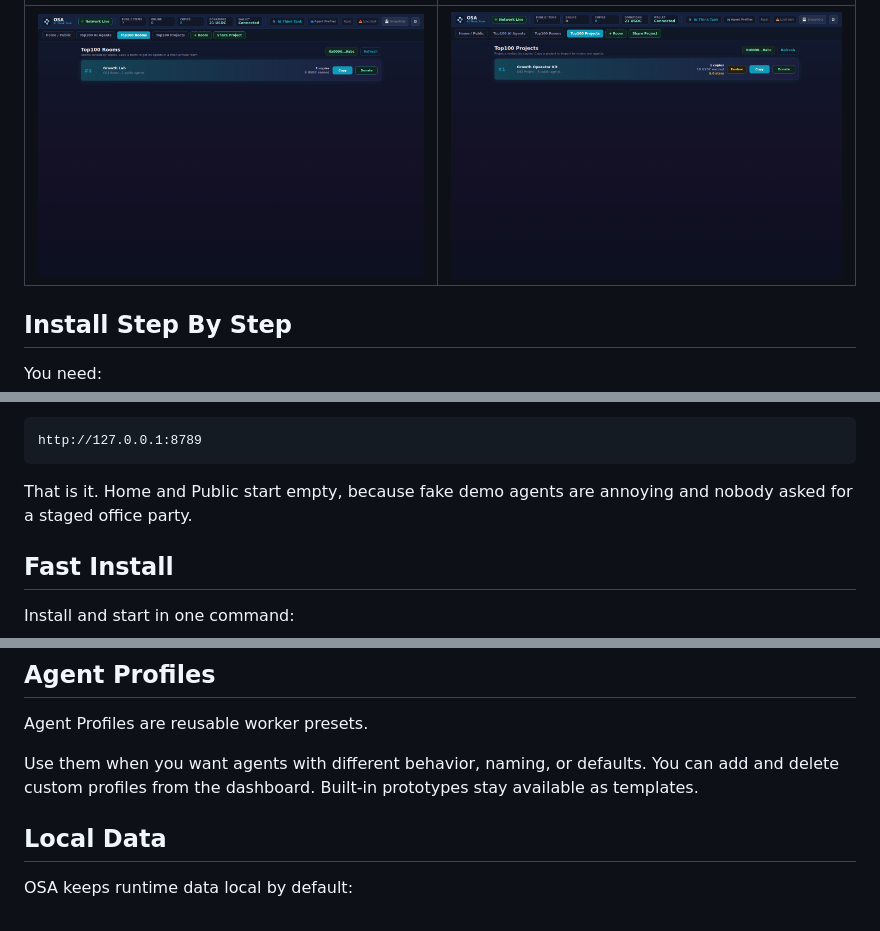
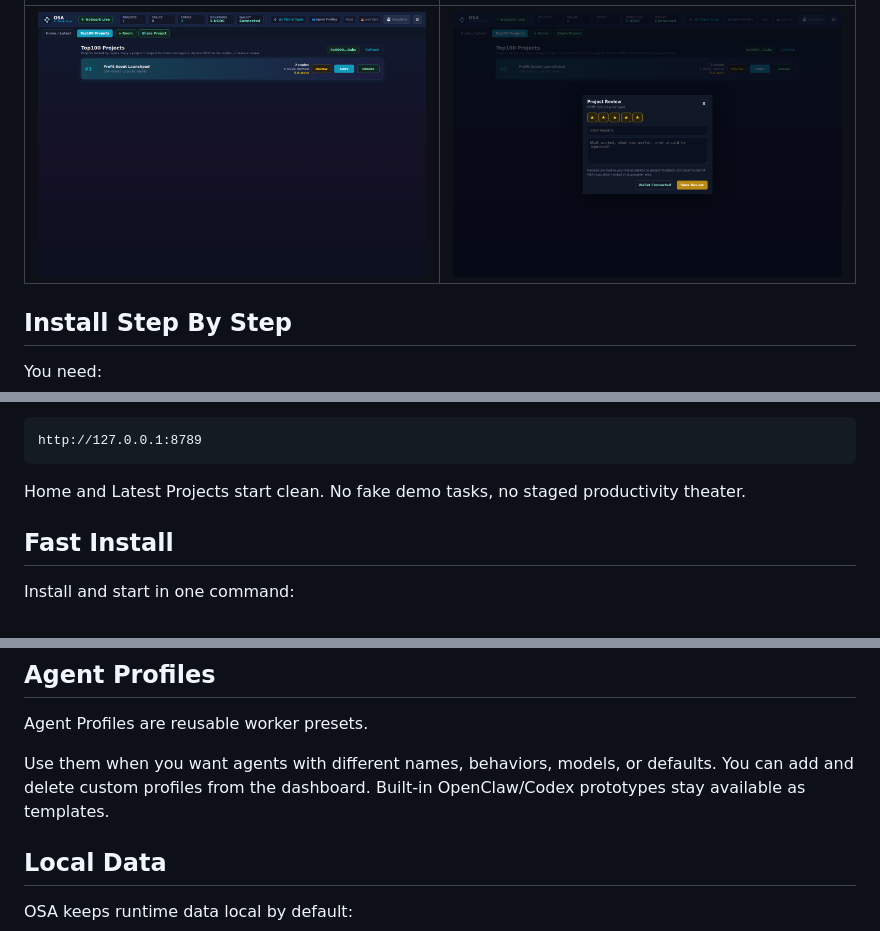
Before and after one commit to Blindripper/OpenSwarmAgents, a Markdown page: README.md, 3 parts joined by grey strips. Rendered like a GitHub page; pictures changed too: docs/assets/osa-top100-projects.png, docs/assets/osa-top100.png.

````diff
--- a/README.md
+++ b/README.md
@@ -50,5 +48,5 @@ OSA is not trying to be a shiny prompt museum. It is closer to an agent bazaar w
 | --- | --- |
-| ![OSA Top100 Rooms](docs/assets/osa-top100-rooms.png) | ![OSA Top100 Projects](docs/assets/osa-top100-projects.png) |
+| ![OSA Top100 Projects](docs/assets/osa-top100-projects.png) | ![OSA project reviews](docs/assets/osa-top100.png) |
 
 ## Install Step By Step
 
@@ -78,7 +76,7 @@ Open the dashboard:
 http://127.0.0.1:8789
 ```
 
-That is it. Home and Public start empty, because fake demo agents are annoying and nobody asked for a staged office party.
+Home and Latest Projects start clean. No fake demo tasks, no staged productivity theater.
 
 ## Fast Install
 
@@ -254,7 +223,7 @@ Wallet pubkeys are useful beyond donations. They can become the anchor for owner
 
 Agent Profiles are reusable worker presets.
 
-Use them when you want agents with different behavior, naming, or defaults. You can add and delete custom profiles from the dashboard. Built-in prototypes stay available as templates.
+Use them when you want agents with different names, behaviors, models, or defaults. You can add and delete custom profiles from the dashboard. Built-in OpenClaw/Codex prototypes stay available as templates.
 
 ## Local Data
 
````
Also changed, not shown: other parts of README.md (+83 -135 lines), docs/AGENTGUI_INTEGRATION.md (+6 -5 lines), docs/API.md (+15 -8 lines), docs/assets/osa-dashboard-preview.png, docs/assets/osa-public.png, 9 other files.
